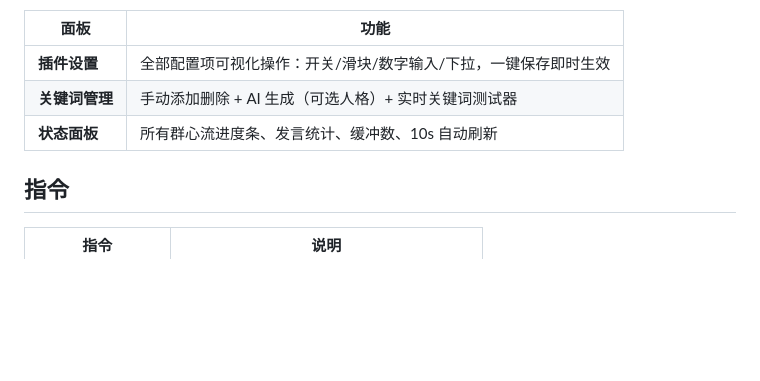
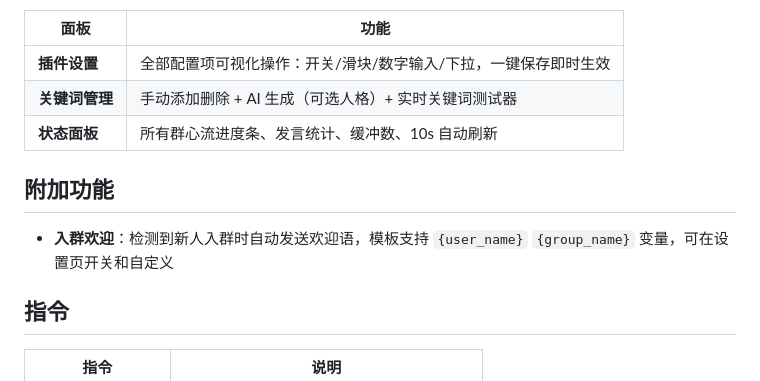
Before and after one commit to canfengplaeir/astrbot_plugin_humanlike, a Markdown page: README.md, the part around the change. Drawn GitHub-style; blank space fills up the shorter version.

Commit message:
docs: 新增入群欢迎功能说明

```diff
--- a/README.md
+++ b/README.md
@@ -107,6 +107,10 @@
 | **关键词管理** | 手动添加删除 + AI 生成（可选人格）+ 实时关键词测试器 |
 | **状态面板** | 所有群心流进度条、发言统计、缓冲数、10s 自动刷新 |
 
+## 附加功能
+
+- **入群欢迎**：检测到新人入群时自动发送欢迎语，模板支持 `{user_name}` `{group_name}` 变量，可在设置页开关和自定义
+
 ## 指令
 
 | 指令 | 说明 |
```
